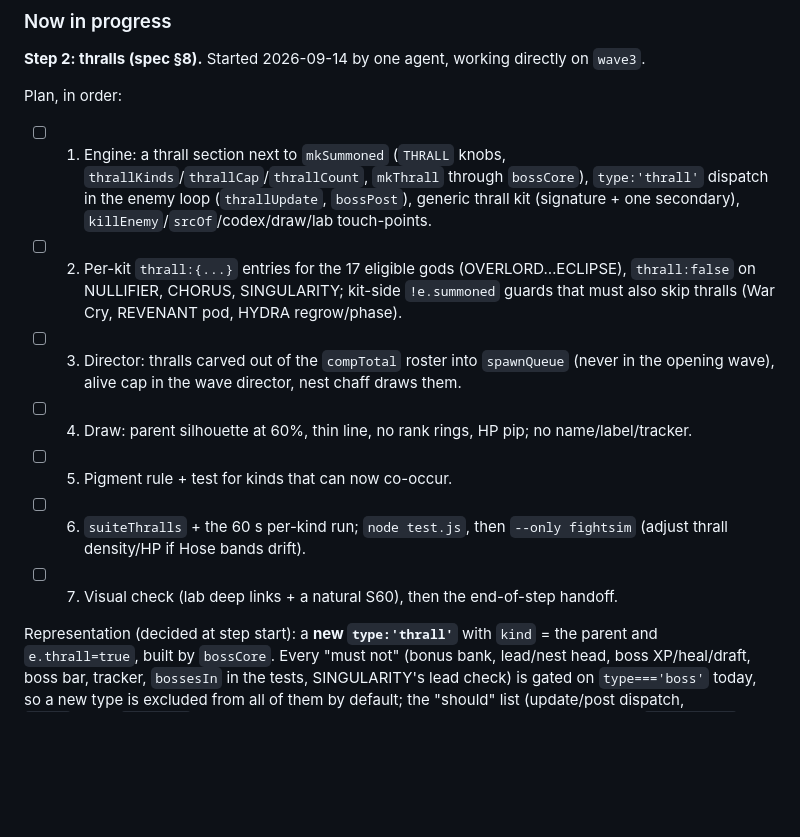
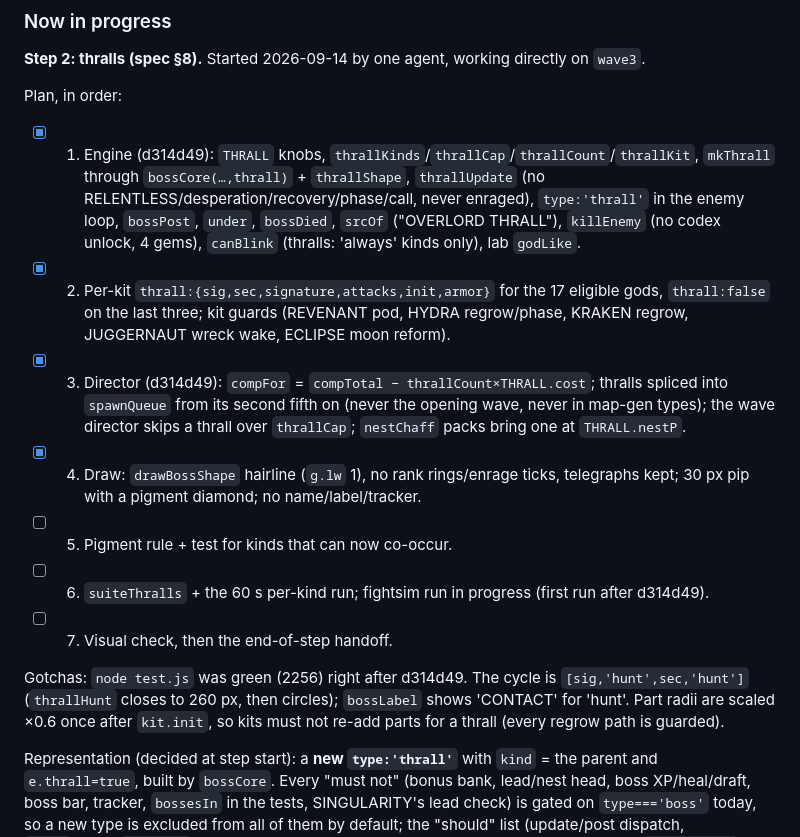
Before and after one commit to harshaditya-sharma/KRIEFNE, a Markdown page: DevX/SPEC-overhaul.md, the part around the change. GitHub-like rendering; blank space fills up the shorter version.

Commit message:
SPEC §16: Step 2 progress (engine, kits, director, draw)

```diff
--- a/DevX/SPEC-overhaul.md
+++ b/DevX/SPEC-overhaul.md
@@ -880,13 +880,15 @@ Headless Chrome needs `window.__kriefne.forceState('playing')`. Kill stray serve
 **Step 2: thralls (spec §8).** Started 2026-09-14 by one agent, working directly on `wave3`.
 
 Plan, in order:
-- [ ] 1. Engine: a thrall section next to `mkSummoned` (`THRALL` knobs, `thrallKinds`/`thrallCap`/`thrallCount`, `mkThrall` through `bossCore`), `type:'thrall'` dispatch in the enemy loop (`thrallUpdate`, `bossPost`), generic thrall kit (signature + one secondary), `killEnemy`/`srcOf`/codex/draw/lab touch-points.
-- [ ] 2. Per-kit `thrall:{...}` entries for the 17 eligible gods (OVERLORD…ECLIPSE), `thrall:false` on NULLIFIER, CHORUS, SINGULARITY; kit-side `!e.summoned` guards that must also skip thralls (War Cry, REVENANT pod, HYDRA regrow/phase).
-- [ ] 3. Director: thralls carved out of the `compTotal` roster into `spawnQueue` (never in the opening wave), alive cap in the wave director, nest chaff draws them.
-- [ ] 4. Draw: parent silhouette at 60%, thin line, no rank rings, HP pip; no name/label/tracker.
+- [x] 1. Engine (d314d49): `THRALL` knobs, `thrallKinds`/`thrallCap`/`thrallCount`/`thrallKit`, `mkThrall` through `bossCore(…,thrall)` + `thrallShape`, `thrallUpdate` (no RELENTLESS/desperation/recovery/phase/call, never enraged), `type:'thrall'` in the enemy loop, `bossPost`, `under`, `bossDied`, `srcOf` ("OVERLORD THRALL"), `killEnemy` (no codex unlock, 4 gems), `canBlink` (thralls: 'always' kinds only), lab `godLike`.
+- [x] 2. Per-kit `thrall:{sig,sec,signature,attacks,init,armor}` for the 17 eligible gods, `thrall:false` on the last three; kit guards (REVENANT pod, HYDRA regrow/phase, KRAKEN regrow, JUGGERNAUT wreck wake, ECLIPSE moon reform).
+- [x] 3. Director (d314d49): `compFor` = `compTotal − thrallCount×THRALL.cost`; thralls spliced into `spawnQueue` from its second fifth on (never the opening wave, never in map-gen types); the wave director skips a thrall over `thrallCap`; `nestChaff` packs bring one at `THRALL.nestP`.
+- [x] 4. Draw: `drawBossShape` hairline (`g.lw` 1), no rank rings/enrage ticks, telegraphs kept; 30 px pip with a pigment diamond; no name/label/tracker.
 - [ ] 5. Pigment rule + test for kinds that can now co-occur.
-- [ ] 6. `suiteThralls` + the 60 s per-kind run; `node test.js`, then `--only fightsim` (adjust thrall density/HP if Hose bands drift).
-- [ ] 7. Visual check (lab deep links + a natural S60), then the end-of-step handoff.
+- [ ] 6. `suiteThralls` + the 60 s per-kind run; fightsim run in progress (first run after d314d49).
+- [ ] 7. Visual check, then the end-of-step handoff.
+
+Gotchas: `node test.js` was green (2256) right after d314d49. The cycle is `[sig,'hunt',sec,'hunt']` (`thrallHunt` closes to 260 px, then circles); `bossLabel` shows 'CONTACT' for 'hunt'. Part radii are scaled ×0.6 once after `kit.init`, so kits must not re-add parts for a thrall (every regrow path is guarded).
 
 Representation (decided at step start): a **new `type:'thrall'`** with `kind` = the parent and `e.thrall=true`, built by `bossCore`. Every "must not" (bonus bank, lead/nest head, boss XP/heal/draft, boss bar, tracker, `bossesIn` in the tests, SINGULARITY's lead check) is gated on `type==='boss'` today, so a new type is excluded from all of them by default; the "should" list (update/post dispatch, `under`/draw, `bossDied` cleanup, srcOf naming, lab) is short and enumerable. A flag on `type:'boss'` would have needed an opt-out at ~20 sites and in every test that loops `type==='boss'`.
 
```
